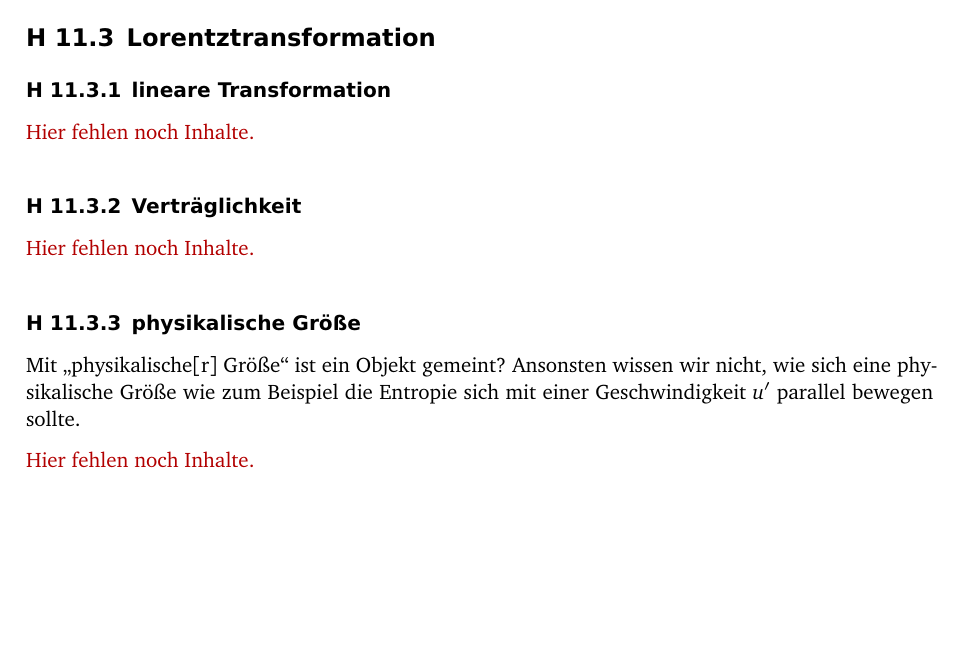
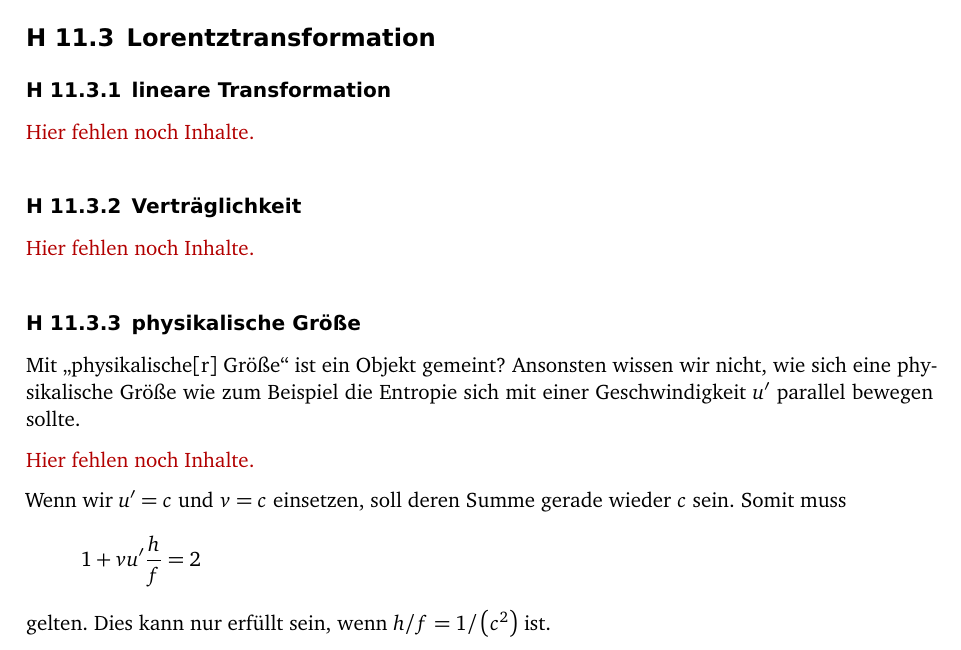
Before and after one commit to martin-ueding/physik321-Zettel, a LaTeX document (physik321-11-Martin.tex, which reads header.tex): part of page 6 of 6, cut so that both start at the same text, the shorter picture padded with empty space. Compiled offline with pdfLaTeX; an older LaTeX class or package is replaced by its successor.

```diff
--- a/header.tex
+++ b/header.tex
@@ -133,3 +133,9 @@
 \ihead{}
 \ohead{\rightmark}
 \setheadsepline{.4pt}
+
+%%%%%%%%%%%%%%%%%%%%%%%%%%%%%%%%%%%%%%%%%%%%%%%%%%%%%%%%%%%%%%%%%%%%%%%%%%%%%%%
+%                            Bibliography (BibTeX)                            %
+%%%%%%%%%%%%%%%%%%%%%%%%%%%%%%%%%%%%%%%%%%%%%%%%%%%%%%%%%%%%%%%%%%%%%%%%%%%%%%%
+
+\newcommand{\bibliographyfile}{../../zentrale_BibTeX/Central}
--- a/physik321-11-Martin.tex
+++ b/physik321-11-Martin.tex
@@ -439,7 +439,12 @@
 
 \fehlt
 
-\newcommand{\bibliographyfile}{../../zentrale_BibTeX/Central}
+Wenn wir $u' = c$ und $v = c$ einsetzen, soll deren Summe gerade wieder $c$ sein. Somit muss
+\[
+	1 + v u' \frac hf = 2
+\]
+gelten. Dies kann nur erfüllt sein, wenn $h/f = 1/\del{c^2}$ ist.
+
 \IfFileExists{\bibliographyfile}{
 	\bibliography{\bibliographyfile}
 	\bibliographystyle{plain}
```
